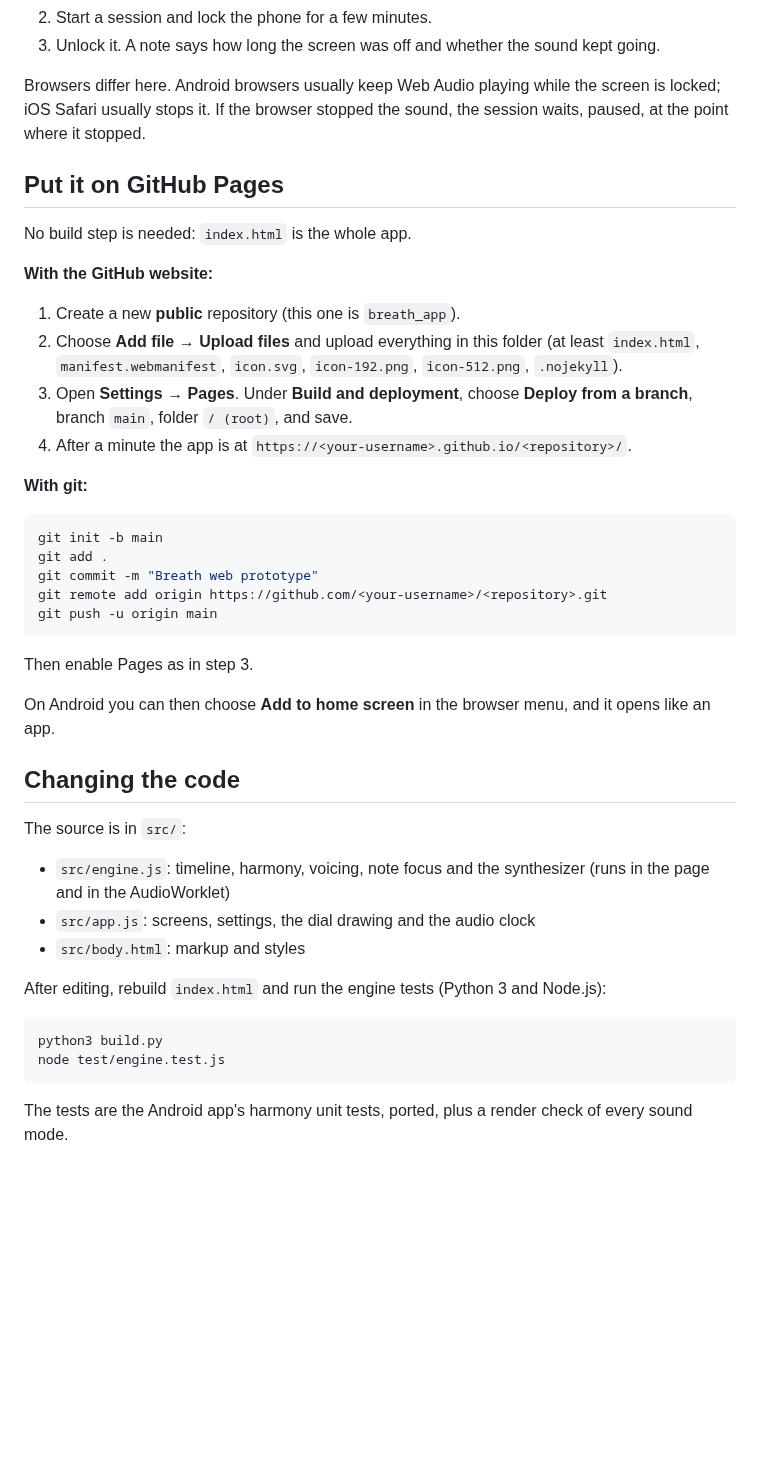
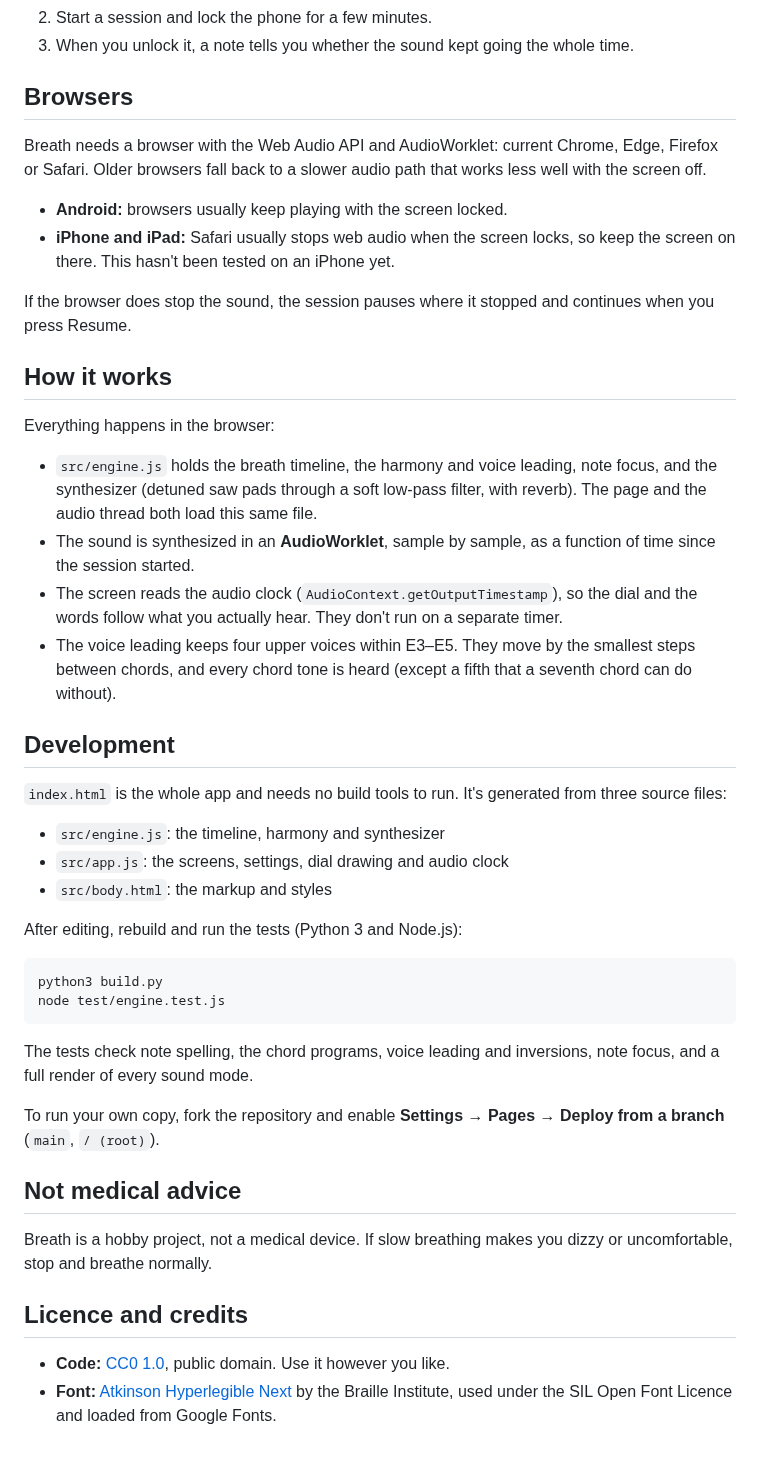
Before and after one commit to fromanalysis/breath_app, a Markdown page: README.md, the part around one of its changes. GitHub-like rendering; blank space fills up the shorter version.

````diff
--- a/README.md
+++ b/README.md
@@ -31,50 +48,48 @@ no AudioWorklet, the page falls back to a ScriptProcessor running the same engin
 2. Start a session and lock the phone for a few minutes.
-3. Unlock it. A note says how long the screen was off and whether the sound kept going.
+3. When you unlock it, a note tells you whether the sound kept going the whole time.
 
-Browsers differ here. Android browsers usually keep Web Audio playing while the screen is
-locked; iOS Safari usually stops it. If the browser stopped the sound, the session waits,
-paused, at the point where it stopped.
+## Browsers
 
-## Put it on GitHub Pages
+Breath needs a browser with the Web Audio API and AudioWorklet: current Chrome, Edge, Firefox or Safari. Older browsers fall back to a slower audio path that works less well with the screen off.
 
-No build step is needed: `index.html` is the whole app.
+- **Android:** browsers usually keep playing with the screen locked.
+- **iPhone and iPad:** Safari usually stops web audio when the screen locks, so keep the screen on there. This hasn't been tested on an iPhone yet.
 
-**With the GitHub website:**
+If the browser does stop the sound, the session pauses where it stopped and continues when you press Resume.
 
-1. Create a new **public** repository (this one is `breath_app`).
-2. Choose **Add file → Upload files** and upload everything in this folder
-   (at least `index.html`, `manifest.webmanifest`, `icon.svg`, `icon-192.png`, `icon-512.png`, `.nojekyll`).
-3. Open **Settings → Pages**. Under **Build and deployment**, choose **Deploy from a branch**,
-   branch `main`, folder `/ (root)`, and save.
-4. After a minute the app is at `https://<your-username>.github.io/<repository>/`.
+## How it works
 
-**With git:**
+Everything happens in the browser:
 
-```sh
-git init -b main
-git add .
-git commit -m "Breath web prototype"
-git remote add origin https://github.com/<your-username>/<repository>.git
-git push -u origin main
-```
+- `src/engine.js` holds the breath timeline, the harmony and voice leading, note focus, and the synthesizer (detuned saw pads through a soft low-pass filter, with reverb). The page and the audio thread both load this same file.
+- The sound is synthesized in an **AudioWorklet**, sample by sample, as a function of time since the session started.
+- The screen reads the audio clock (`AudioContext.getOutputTimestamp`), so the dial and the words follow what you actually hear. They don't run on a separate timer.
+- The voice leading keeps four upper voices within E3–E5. They move by the smallest steps between chords, and every chord tone is heard (except a fifth that a seventh chord can do without).
 
-Then enable Pages as in step 3.
+## Development
 
-On Android you can then choose **Add to home screen** in the browser menu, and it opens like an app.
+`index.html` is the whole app and needs no build tools to run. It's generated from three source files:
 
-## Changing the code
+- `src/engine.js`: the timeline, harmony and synthesizer
+- `src/app.js`: the screens, settings, dial drawing and audio clock
+- `src/body.html`: the markup and styles
 
-The source is in `src/`:
-
-- `src/engine.js`: timeline, harmony, voicing, note focus and the synthesizer (runs in the page and in the AudioWorklet)
-- `src/app.js`: screens, settings, the dial drawing and the audio clock
-- `src/body.html`: markup and styles
-
-After editing, rebuild `index.html` and run the engine tests (Python 3 and Node.js):
+After editing, rebuild and run the tests (Python 3 and Node.js):
 
 ```sh
 python3 build.py
 node test/engine.test.js
 ```
 
-The tests are the Android app's harmony unit tests, ported, plus a render check of every sound mode.
+The tests check note spelling, the chord programs, voice leading and inversions, note focus, and a full render of every sound mode.
+
+To run your own copy, fork the repository and enable **Settings → Pages → Deploy from a branch** (`main`, `/ (root)`).
+
+## Not medical advice
+
+Breath is a hobby project, not a medical device. If slow breathing makes you dizzy or uncomfortable, stop and breathe normally.
+
+## Licence and credits
+
+- **Code:** [CC0 1.0](LICENSE), public domain. Use it however you like.
+- **Font:** [Atkinson Hyperlegible Next](https://www.brailleinstitute.org/freefont/) by the Braille Institute, used under the SIL Open Font Licence and loaded from Google Fonts.
````
Also changed, not shown: other parts of README.md (+37 -20 lines), docs/home.png (added), docs/session.png (added).
